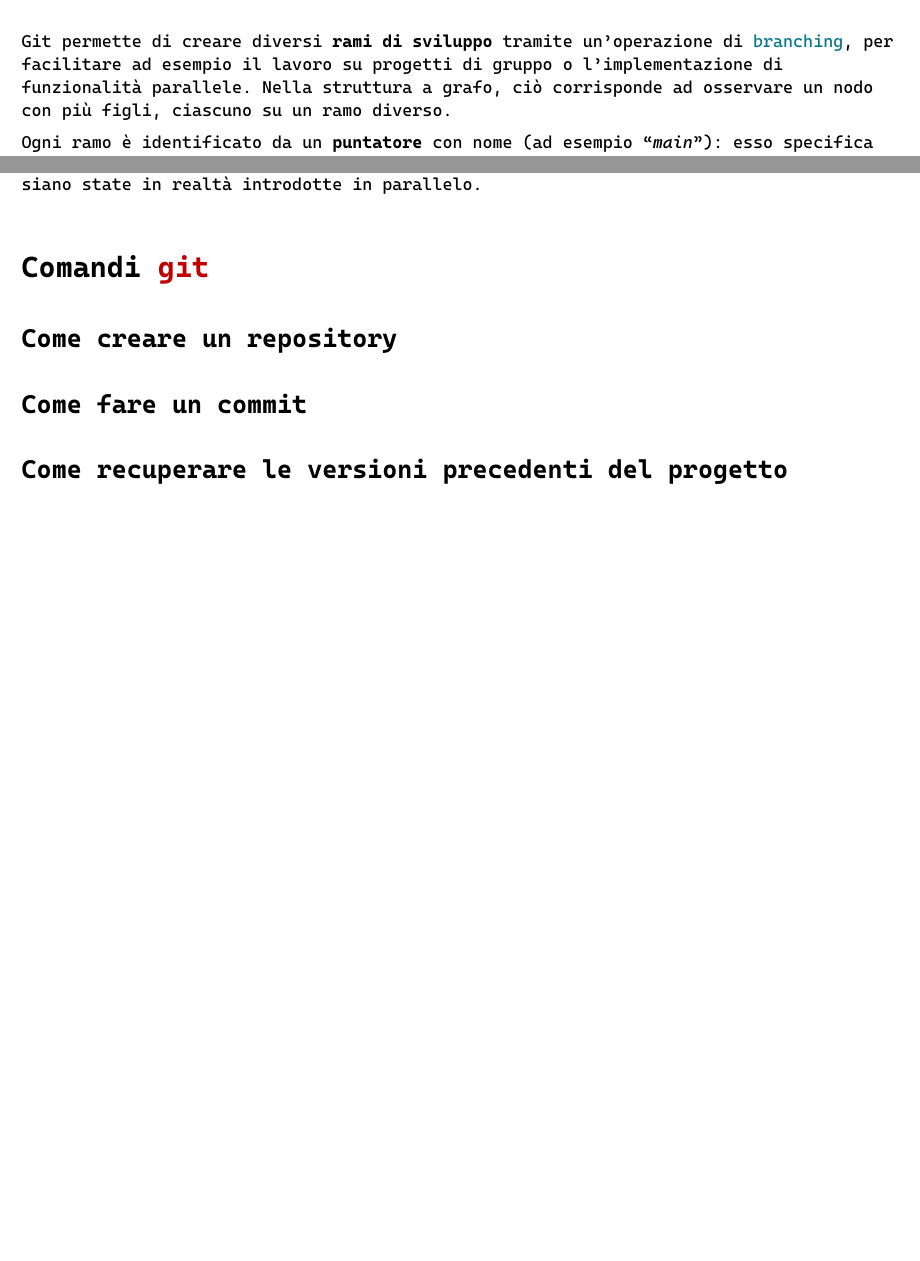
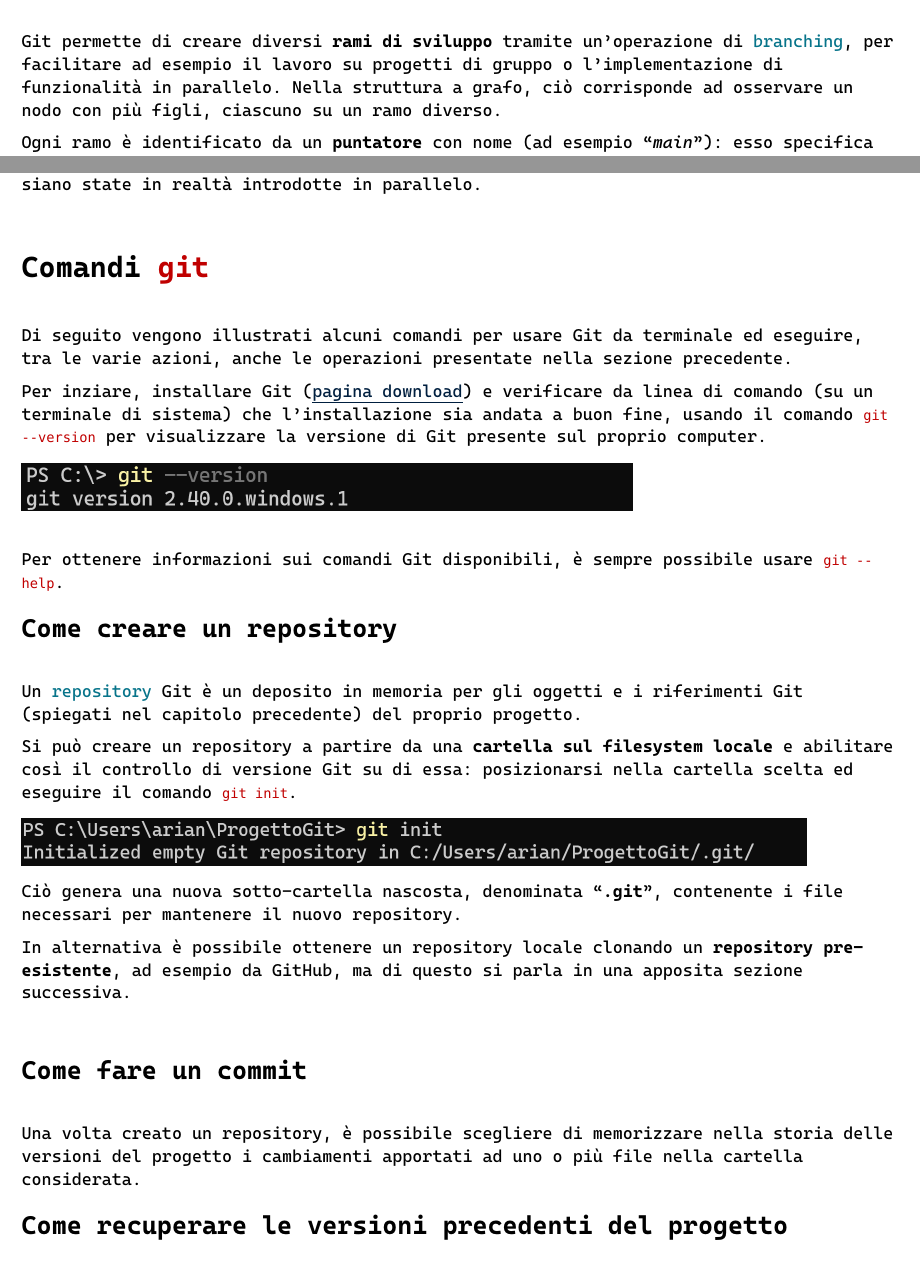
Before and after one commit to sapienza-metodologie-di-programmazione/guide, a Typst document (git.typ): two parts of pages 6 and 9 of 9 before the commit and two parts of pages 6 and 9 of 10 after it, joined at a grey line, cut so that both start at the same text, the shorter picture padded with empty space. Compiled offline with Typst 0.15.

Commit message:
update git guide

```diff
--- a/git.typ
+++ b/git.typ
@@ -225,7 +225,7 @@
 
 === Branching
 
-Git permette di creare diversi *rami di sviluppo* tramite un'operazione di #text(darkcyan)[branching], per facilitare ad esempio il lavoro su progetti di gruppo o l'implementazione di funzionalità parallele. Nella struttura a grafo, ciò corrisponde ad osservare un nodo con più figli, ciascuno su un ramo diverso.
+Git permette di creare diversi *rami di sviluppo* tramite un'operazione di #text(darkcyan)[branching], per facilitare ad esempio il lavoro su progetti di gruppo o l'implementazione di funzionalità in parallelo. Nella struttura a grafo, ciò corrisponde ad osservare un nodo con più figli, ciascuno su un ramo diverso.
 
 Ogni ramo è identificato da un *puntatore* con nome (ad esempio "_main_"): esso specifica l'ultimo commit del ramo, cioè il punto in cui aggiungere eventuali nuovi commits per il ramo stesso.
 
@@ -311,13 +311,45 @@
 
 = Comandi #text(darkred)[git]
 
+Di seguito vengono illustrati alcuni comandi per usare Git da terminale ed eseguire, tra le varie azioni, anche le operazioni presentate nella sezione precedente.
+
+Per inziare, installare Git (#link("https://git-scm.com/downloads")[pagina download]) e verificare da linea di comando (su un terminale di sistema) che l'installazione sia andata a buon fine, usando il comando #text(darkred)[`git --version`] per visualizzare la versione di Git presente sul proprio computer.
+
+
+
+#(
+  image("assets/Screenshot-git-v.png", width: 70%)
+)
+
+\
+Per ottenere informazioni sui comandi Git disponibili, è sempre possibile usare #text(darkred)[`git --help`].
+
 == Come creare un repository
 
-//init, fork, clone
+Un #text(darkcyan)[repository] Git è un deposito in memoria per gli oggetti e i riferimenti Git (spiegati nel capitolo precedente) del proprio progetto.
+
+
+Si può creare un repository a partire da una *cartella sul filesystem locale* e abilitare così il controllo di versione Git su di essa: posizionarsi nella cartella scelta ed eseguire il comando #text(darkred)[`git init`].
+
+
+#(
+  image("assets/Screenshot-git-init.png", width: 90%)
+)
+
+Ciò genera una nuova sotto-cartella nascosta, denominata "*.git*", contenente i file necessari per mantenere il nuovo repository.
+
+In alternativa è possibile ottenere un repository locale clonando un *repository pre-esistente*, ad esempio da GitHub, ma di questo si parla in una apposita sezione successiva.
+
+\
 
 
 == Come fare un commit
+
+//area staging, git status, git add, git commit
+Una volta creato un repository, è possibile scegliere di memorizzare nella storia delle versioni del progetto i cambiamenti apportati ad uno o più file nella cartella considerata.
+
+
 == Come recuperare le versioni precedenti del progetto
-== Come connettersi a un repository remoto
+
 
 = Lavorare in gruppo
```
Also changed, not shown: assets/Screenshot-git-init.png (added), assets/Screenshot-git-v.png (added), git.typ (2 more changed lines).
